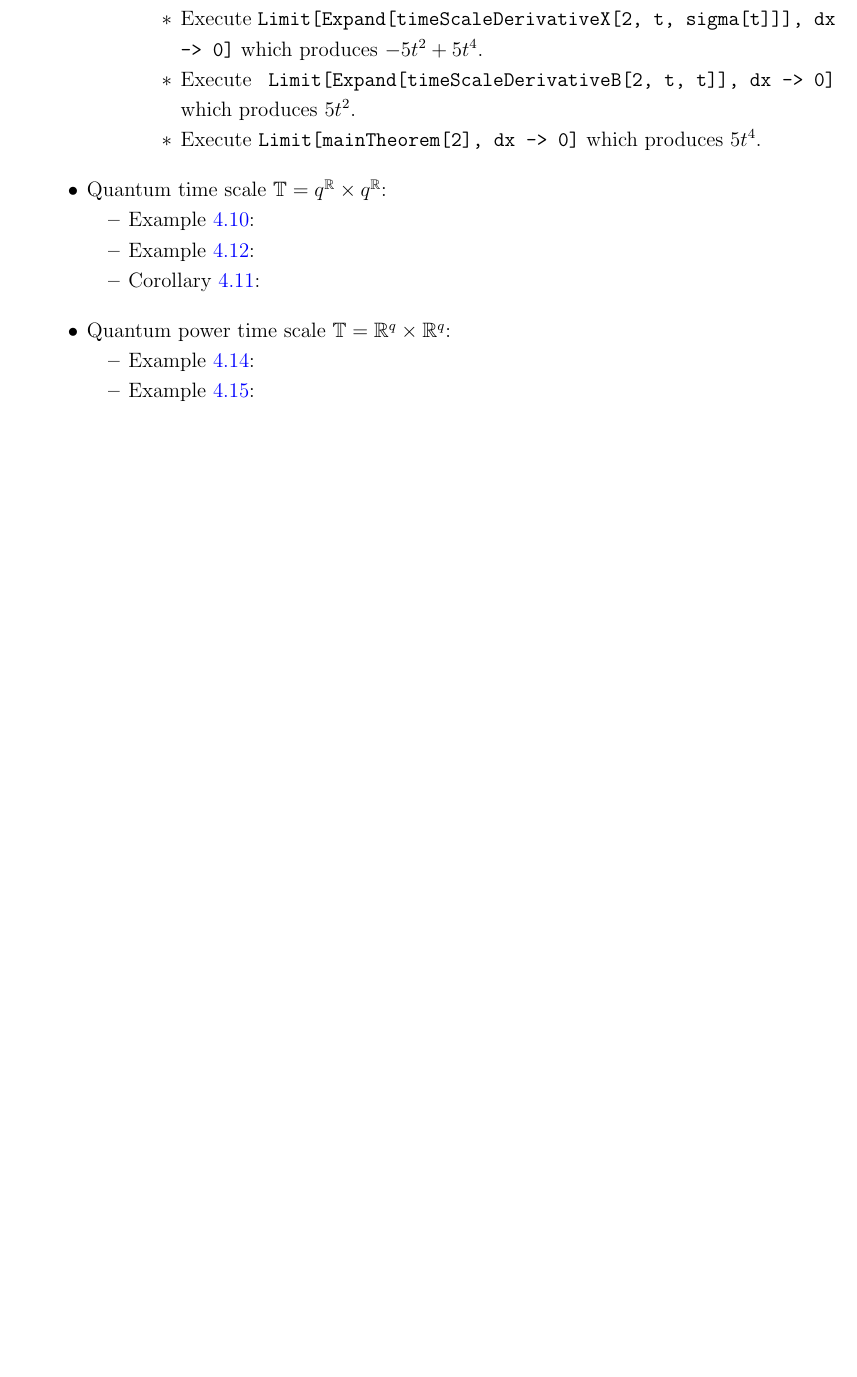
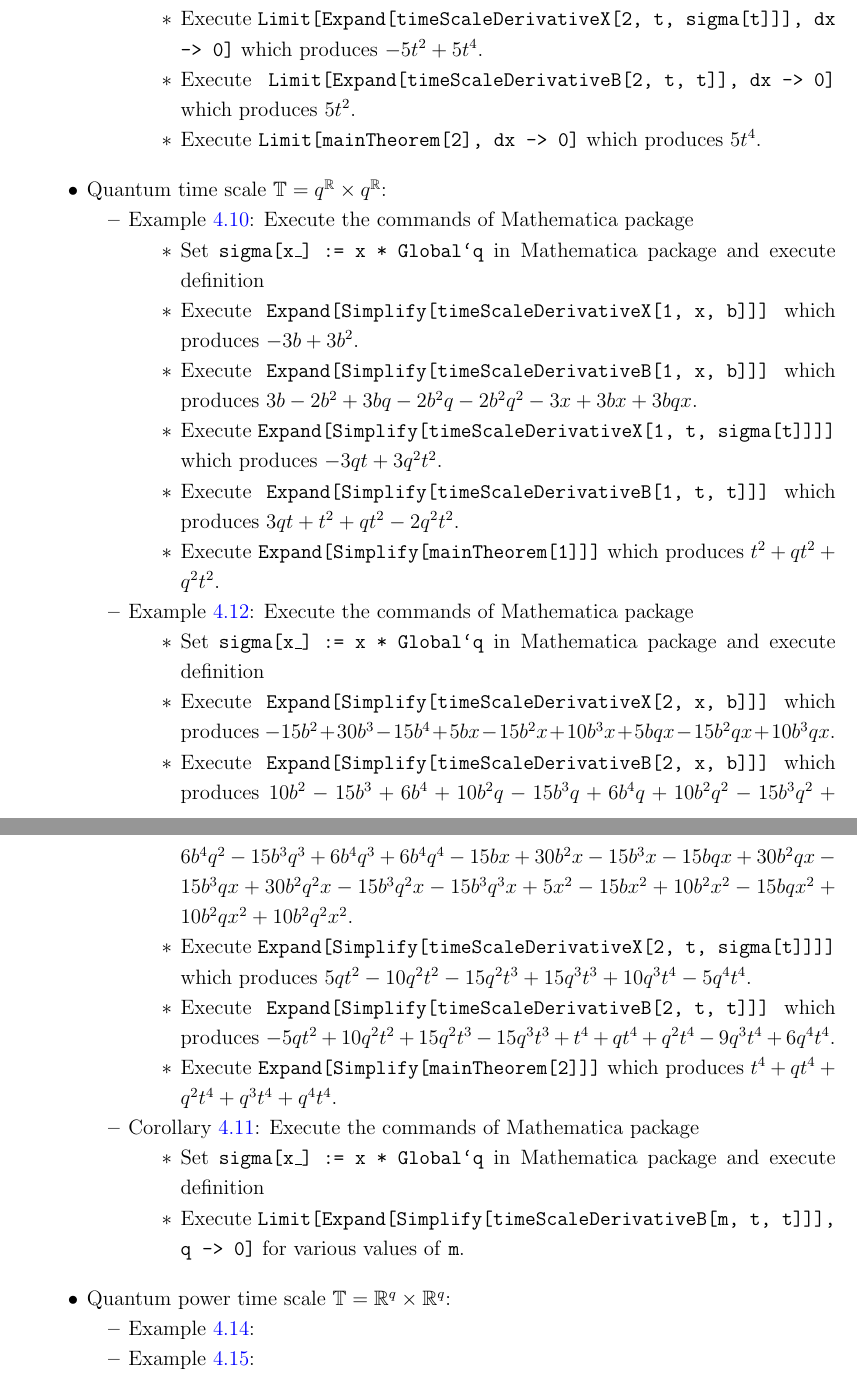
Before and after one commit to kolosovpetro/AStudyOnDynamicEquations, a LaTeX paper (src/AStudyOnDynamicEquations.tex, which reads src/sections/mathematica-scripts.tex): part of page 13 of 15 before the commit and two parts of pages 13 and 14 of 15 after it, the two joined at a grey line, cut so that both start at the same text, the shorter picture padded with empty space. Compiled offline with pdfLaTeX.

Commit message:
examples updated

```diff
--- a/src/sections/mathematica-scripts.tex
+++ b/src/sections/mathematica-scripts.tex
@@ -58,8 +58,45 @@ To reproduce results, proceed as follows:
     \item Quantum time scale $\mathbb{T} = q^\mathbb{R} \times q^\mathbb{R}$:
     \begin{itemize}
         \item Example~\ref{time_scale_qn_example_1}:
+        Execute the commands of Mathematica package
+        \begin{itemize}
+            \item Set \texttt{sigma[x\_] := x * Global`q} in Mathematica package and execute definition
+            \item Execute \texttt{Expand[Simplify[timeScaleDerivativeX[1, x, b]]]}
+            which produces $-3 b + 3 b^2$.
+            \item Execute \texttt{Expand[Simplify[timeScaleDerivativeB[1, x, b]]]}
+            which produces $3 b - 2 b^2 + 3 b q - 2 b^2 q - 2 b^2 q^2 - 3 x + 3 b x + 3 b q x$.
+            \item Execute \texttt{Expand[Simplify[timeScaleDerivativeX[1, t, sigma[t]]]]} which produces $-3 q t + 3 q^2 t^2$.
+            \item Execute \texttt{Expand[Simplify[timeScaleDerivativeB[1, t, t]]]} which produces $3 q t + t^2 + q t^2 - 2 q^2 t^2$.
+            \item Execute \texttt{Expand[Simplify[mainTheorem[1]]]} which produces $t^2 + q t^2 + q^2 t^2$.
+        \end{itemize}
         \item Example~\ref{time_scale_qn_example_2}:
+        Execute the commands of Mathematica package
+        \begin{itemize}
+            \item Set \texttt{sigma[x\_] := x * Global`q} in Mathematica package and execute definition
+            \item Execute \texttt{Expand[Simplify[timeScaleDerivativeX[2, x, b]]]}
+            which produces $-15 b^2 + 30 b^3 - 15 b^4 + 5 b x - 15 b^2 x + 10 b^3 x + 5 b q x -
+            15 b^2 q x + 10 b^3 q x$.
+            \item Execute \texttt{Expand[Simplify[timeScaleDerivativeB[2, x, b]]]}
+            which produces $10 b^2 - 15 b^3 + 6 b^4 + 10 b^2 q - 15 b^3 q + 6 b^4 q +
+            10 b^2 q^2 - 15 b^3 q^2 + 6 b^4 q^2 - 15 b^3 q^3 + 6 b^4 q^3 +
+            6 b^4 q^4 - 15 b x + 30 b^2 x - 15 b^3 x - 15 b q x + 30 b^2 q x -
+            15 b^3 q x + 30 b^2 q^2 x - 15 b^3 q^2 x - 15 b^3 q^3 x + 5 x^2 -
+            15 b x^2 + 10 b^2 x^2 - 15 b q x^2 + 10 b^2 q x^2 + 10 b^2 q^2 x^2$.
+            \item Execute \texttt{Expand[Simplify[timeScaleDerivativeX[2, t, sigma[t]]]]}
+            which produces $5 q t^2 - 10 q^2 t^2 - 15 q^2 t^3 + 15 q^3 t^3 + 10 q^3 t^4 -
+            5 q^4 t^4$.
+            \item Execute \texttt{Expand[Simplify[timeScaleDerivativeB[2, t, t]]]}
+            which produces $-5 q t^2 + 10 q^2 t^2 + 15 q^2 t^3 - 15 q^3 t^3 + t^4 + q t^4 +
+            q^2 t^4 - 9 q^3 t^4 + 6 q^4 t^4$.
+            \item Execute \texttt{Expand[Simplify[mainTheorem[2]]]} which produces $t^4 + q t^4 + q^2 t^4 + q^3 t^4 + q^4 t^4$.
+        \end{itemize}
         \item Corollary~\ref{time_scale_qn_corollary_1}:
+        Execute the commands of Mathematica package
+        \begin{itemize}
+            \item Set \texttt{sigma[x\_] := x * Global`q} in Mathematica package and execute definition
+            \item Execute \texttt{Limit[Expand[Simplify[timeScaleDerivativeB[m, t, t]]], q -> 0]} for various
+            values of \texttt{m}.
+        \end{itemize}
     \end{itemize}
     \item Quantum power time scale $\mathbb{T} = \mathbb{R}^q \times \mathbb{R}^q$:
     \begin{itemize}
```
Also changed, not shown: out/AStudyOnDynamicEquations.pdf, 2 other files.
